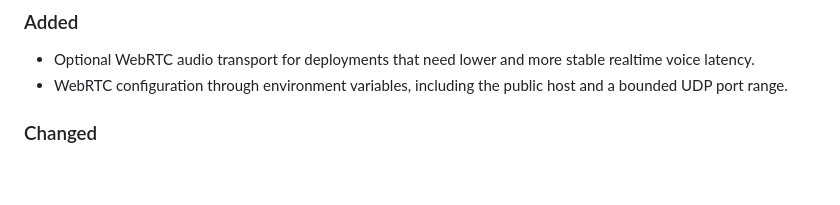
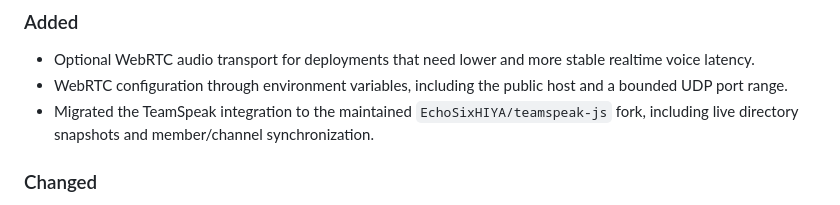
Before and after one commit to EchoSixHIYA/WebSpeak-client-for-TeamSpeak, a Markdown page: CHANGELOG.md, the part around the change. Rendered like a GitHub page; blank space fills up the shorter version.

```diff
--- a/CHANGELOG.md
+++ b/CHANGELOG.md
@@ -8,6 +8,7 @@ All notable changes to WebSpeak are documented here. Versions follow SemVer.
 
 - Optional WebRTC audio transport for deployments that need lower and more stable realtime voice latency.
 - WebRTC configuration through environment variables, including the public host and a bounded UDP port range.
+- Migrated the TeamSpeak integration to the maintained `EchoSixHIYA/teamspeak-js` fork, including live directory snapshots and member/channel synchronization.
 
 ### Changed
 
```
Also changed, not shown: README.md (+2 -0 lines).
